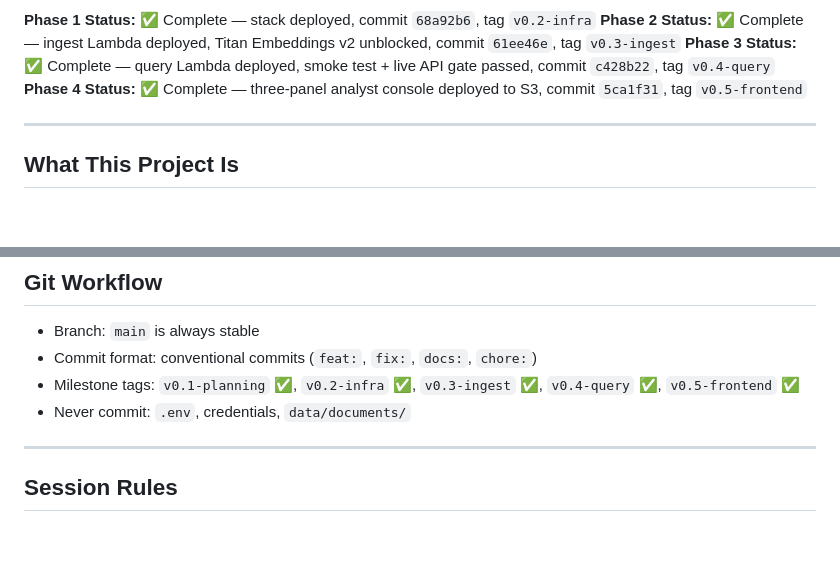
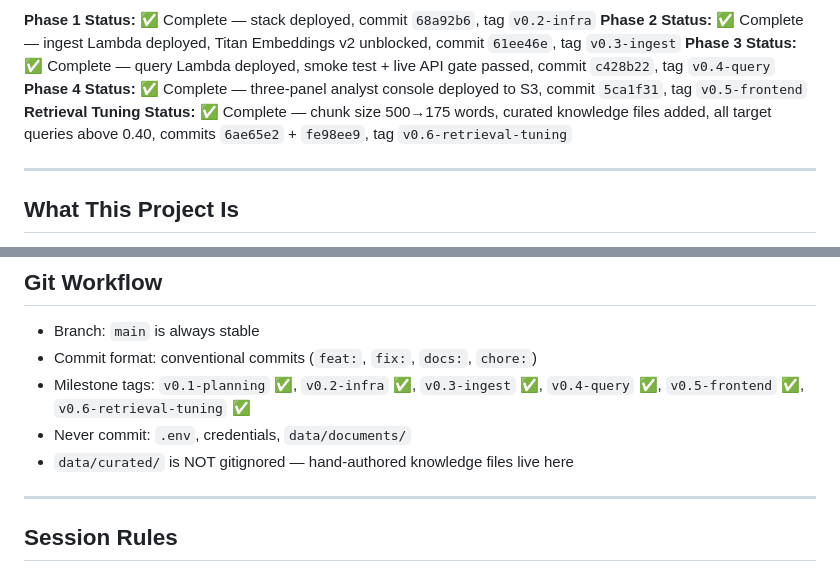
Before and after one commit to jhubb88/aws-rag-chatbot, a Markdown page: PROJECT_PLANNING_MULTICLOUD.md, 2 parts joined by grey strips. Rendered like a GitHub page; blank space fills up the shorter version.

```diff
--- a/PROJECT_PLANNING_MULTICLOUD.md
+++ b/PROJECT_PLANNING_MULTICLOUD.md
@@ -4,6 +4,7 @@
 **Phase 2 Status:** ✅ Complete — ingest Lambda deployed, Titan Embeddings v2 unblocked, commit `61ee46e`, tag `v0.3-ingest`
 **Phase 3 Status:** ✅ Complete — query Lambda deployed, smoke test + live API gate passed, commit `c428b22`, tag `v0.4-query`
 **Phase 4 Status:** ✅ Complete — three-panel analyst console deployed to S3, commit `5ca1f31`, tag `v0.5-frontend`
+**Retrieval Tuning Status:** ✅ Complete — chunk size 500→175 words, curated knowledge files added, all target queries above 0.40, commits `6ae65e2` + `fe98ee9`, tag `v0.6-retrieval-tuning`
 
 ---
 
@@ -238,8 +228,9 @@ Three-panel analyst console — not a chatbot, not a form.
 
 - Branch: `main` is always stable
 - Commit format: conventional commits (`feat:`, `fix:`, `docs:`, `chore:`)
-- Milestone tags: `v0.1-planning` ✅, `v0.2-infra` ✅, `v0.3-ingest` ✅, `v0.4-query` ✅, `v0.5-frontend` ✅
+- Milestone tags: `v0.1-planning` ✅, `v0.2-infra` ✅, `v0.3-ingest` ✅, `v0.4-query` ✅, `v0.5-frontend` ✅, `v0.6-retrieval-tuning` ✅
 - Never commit: `.env`, credentials, `data/documents/`
+- `data/curated/` is NOT gitignored — hand-authored knowledge files live here
 
 ---
 
```
Also changed, not shown: other parts of PROJECT_PLANNING_MULTICLOUD.md (+33 -44 lines).
